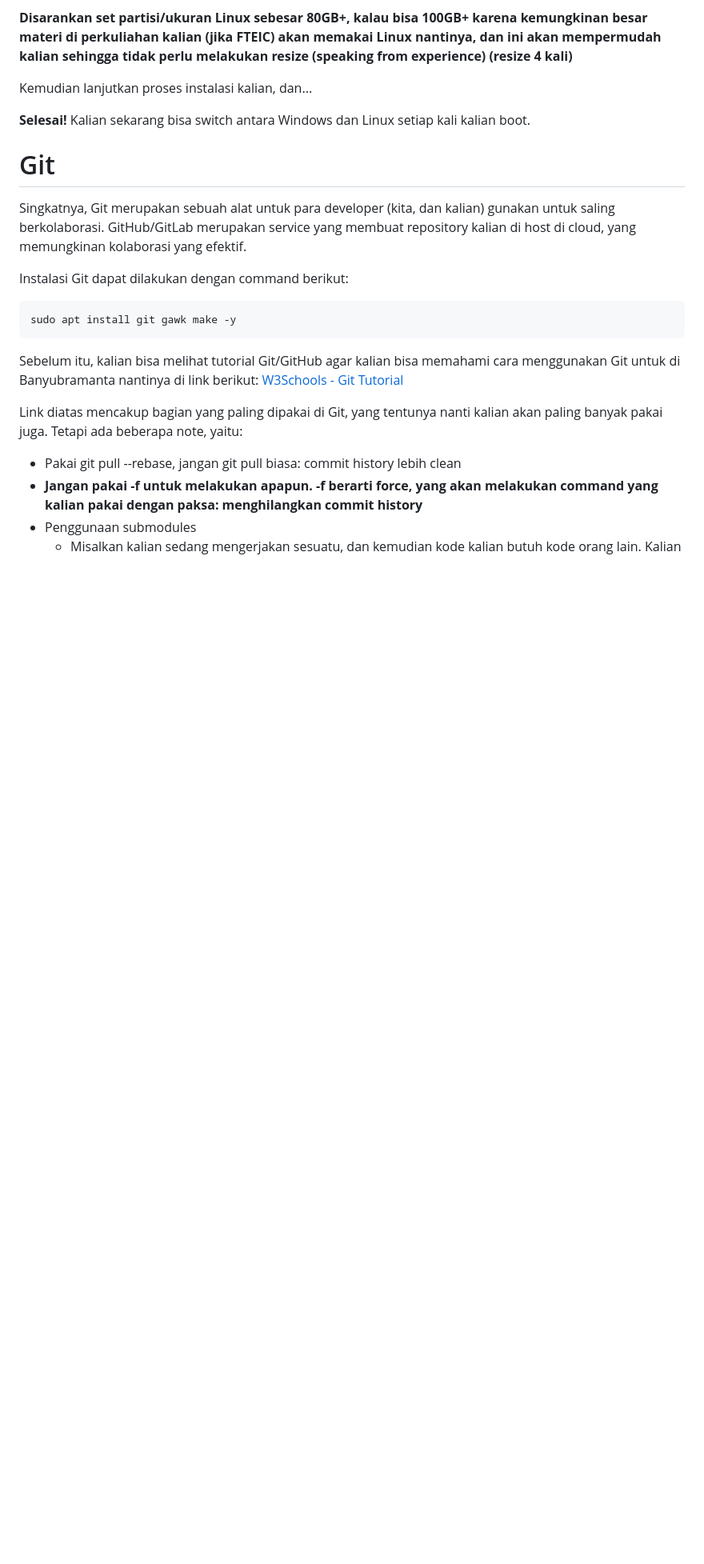
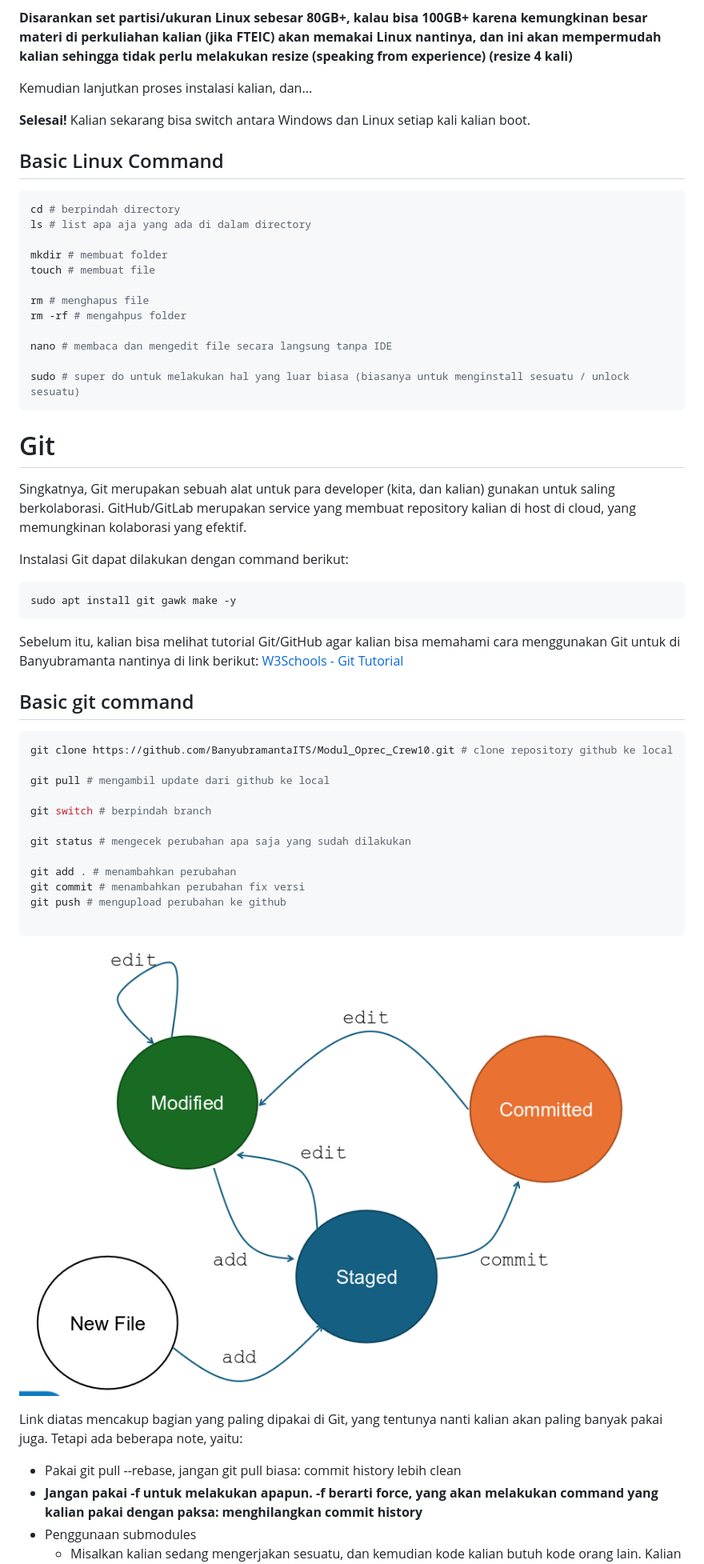
Before and after one commit to BanyubramantaITS/Modul_Oprec_Crew10, a Markdown page: README.md, the part around one of its changes. Shown at 80% size. GitHub-like rendering; pictures changed too: assets/gito.png (added); blank space fills up the shorter version.

Commit message:
modul pre intern

````diff
--- a/README.md
+++ b/README.md
@@ -92,6 +94,22 @@ Kemudian lanjutkan proses instalasi kalian, dan...
 
 **Selesai!** Kalian sekarang bisa switch antara Windows dan Linux setiap kali kalian boot.
 
+## Basic Linux Command
+```bash
+cd # berpindah directory
+ls # list apa aja yang ada di dalam directory
+
+mkdir # membuat folder
+touch # membuat file
+
+rm # menghapus file
+rm -rf # mengahpus folder
+
+nano # membaca dan mengedit file secara langsung tanpa IDE
+
+sudo # super do untuk melakukan hal yang luar biasa (biasanya untuk menginstall sesuatu / unlock sesuatu)
+```
+
 # Git
 
 Singkatnya, Git merupakan sebuah alat untuk para developer (kita, dan kalian) gunakan untuk saling berkolaborasi. GitHub/GitLab merupakan service yang membuat repository kalian di host di cloud, yang memungkinan kolaborasi yang efektif.
@@ -104,6 +122,23 @@ sudo apt install git gawk make -y
 
 Sebelum itu, kalian bisa melihat tutorial Git/GitHub agar kalian bisa memahami cara menggunakan Git untuk di Banyubramanta nantinya di link berikut:
 [W3Schools - Git Tutorial](https://www.w3schools.com/git/)
+
+## Basic git command
+```bash
+git clone https://github.com/BanyubramantaITS/Modul_Oprec_Crew10.git # clone repository github ke local
+
+git pull # mengambil update dari github ke local
+
+git switch # berpindah branch
+
+git status # mengecek perubahan apa saja yang sudah dilakukan
+
+git add . # menambahkan perubahan
+git commit # menambahkan perubahan fix versi
+git push # mengupload perubahan ke github
+
+```
+![gito](assets/gito.png)
 
 Link diatas mencakup bagian yang paling dipakai di Git, yang tentunya nanti kalian akan paling banyak pakai juga. Tetapi ada beberapa note, yaitu:
 
````
Also changed, not shown: other parts of README.md (+7 -2 lines), assets/kitty.png (added), assets/rufus.png (added), assets/welcome.png (added).
